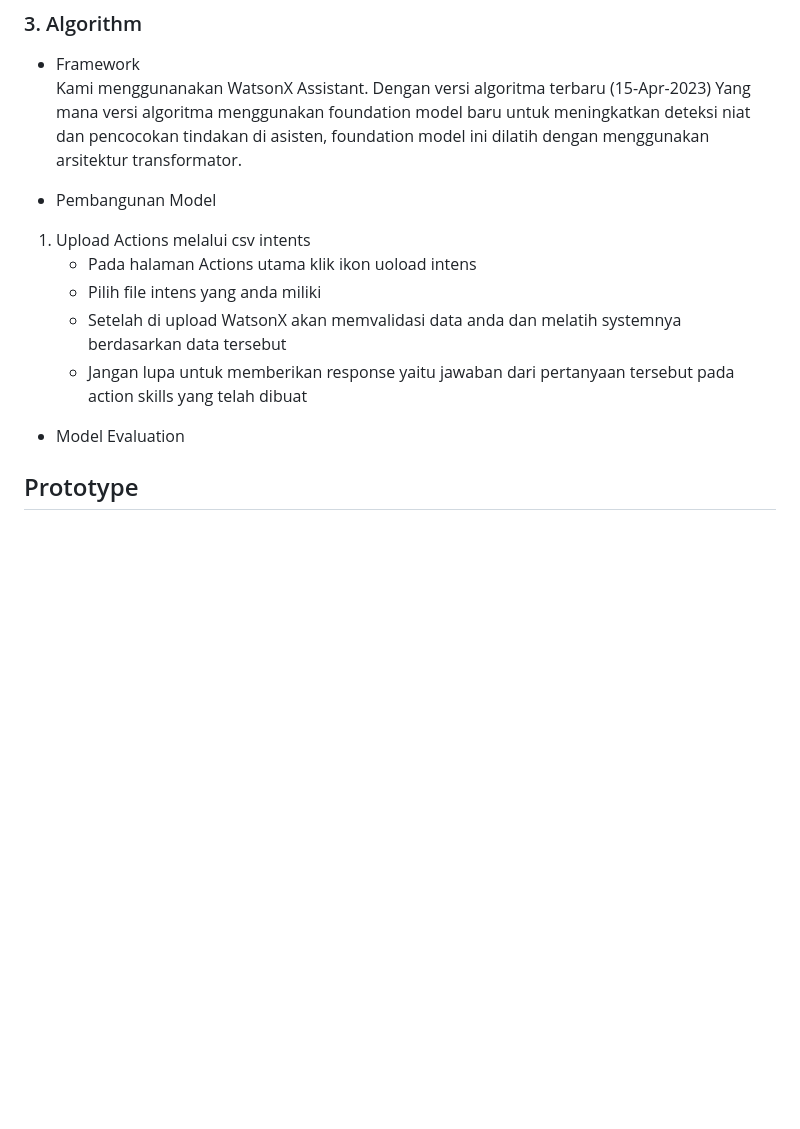
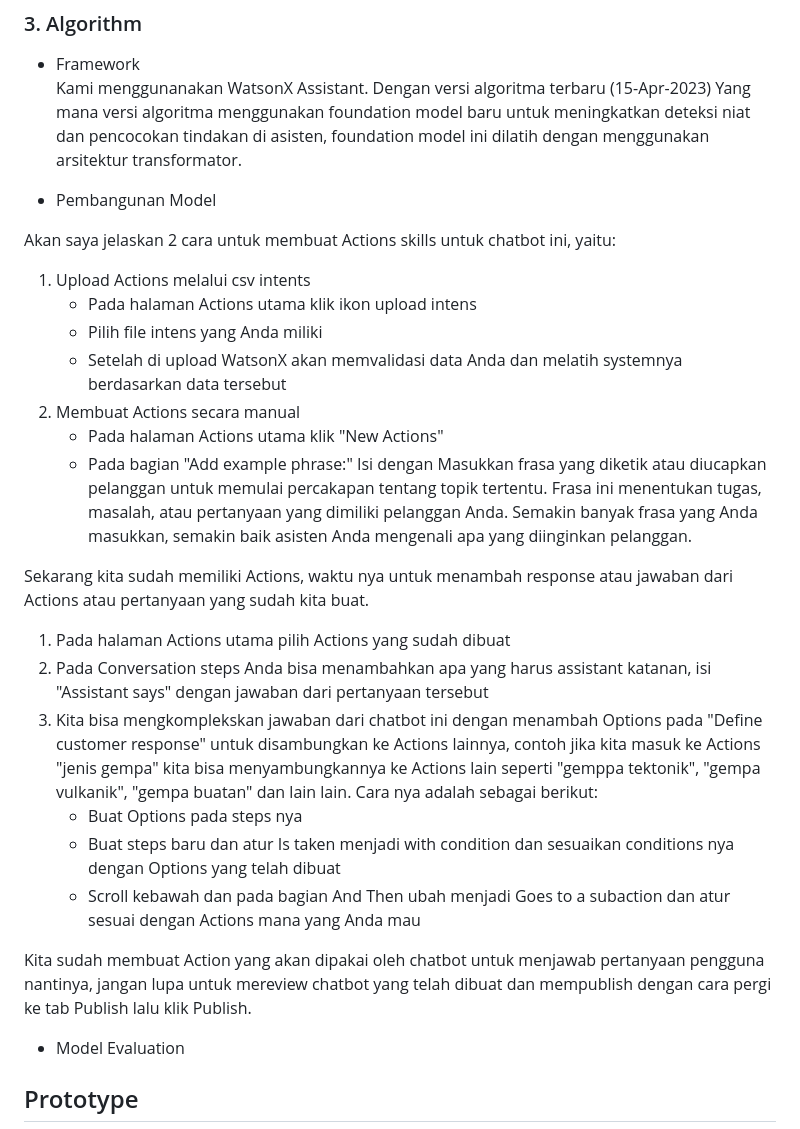
Before and after one commit to GufronAridho/Test1, a Markdown page: README.md, the part around the change. GitHub-like rendering; blank space fills up the shorter version.

```diff
--- a/README.md
+++ b/README.md
@@ -102,12 +102,26 @@ Apa sih yang dimaksud dengan gempa vulkanik,gempa_vulkanik
 - Framework <br />
 Kami menggunanakan WatsonX Assistant. Dengan versi algoritma terbaru (15-Apr-2023) Yang mana versi algoritma menggunakan foundation model baru untuk meningkatkan deteksi niat dan pencocokan tindakan di asisten, foundation model ini dilatih dengan menggunakan arsitektur transformator.
 
-- Pembangunan Model <br />
+- Pembangunan Model
+
+Akan saya jelaskan 2 cara untuk membuat Actions skills untuk chatbot ini, yaitu:
 1. Upload Actions melalui csv intents
-     - Pada halaman Actions utama klik ikon uoload intens
-     - Pilih file intens yang anda miliki
-     - Setelah di upload WatsonX akan memvalidasi data anda dan melatih systemnya berdasarkan data tersebut
-     - Jangan lupa untuk memberikan response yaitu jawaban dari pertanyaan tersebut pada action skills yang telah dibuat
+     - Pada halaman Actions utama klik ikon upload intens
+     - Pilih file intens yang Anda miliki
+     - Setelah di upload WatsonX akan memvalidasi data Anda dan melatih systemnya berdasarkan data tersebut
+2. Membuat Actions secara manual
+     - Pada halaman Actions utama klik "New Actions"
+     - Pada bagian "Add example phrase:" Isi dengan Masukkan frasa yang diketik atau diucapkan pelanggan untuk memulai percakapan tentang topik tertentu. Frasa ini menentukan tugas, masalah, atau pertanyaan yang dimiliki pelanggan Anda. Semakin banyak frasa yang Anda masukkan, semakin baik asisten Anda mengenali apa yang diinginkan pelanggan.
+
+Sekarang kita sudah memiliki Actions, waktu nya untuk menambah response atau jawaban dari Actions atau pertanyaan yang sudah kita buat.
+1. Pada halaman Actions utama pilih Actions yang sudah dibuat
+2. Pada Conversation steps Anda bisa menambahkan apa yang harus assistant katanan, isi "Assistant says" dengan jawaban dari pertanyaan tersebut
+3. Kita bisa mengkomplekskan jawaban dari chatbot ini dengan menambah Options pada "Define customer response" untuk disambungkan ke Actions lainnya, contoh jika kita masuk ke Actions "jenis gempa" kita bisa menyambungkannya ke Actions lain seperti "gemppa tektonik", "gempa vulkanik", "gempa buatan" dan lain lain. Cara nya adalah sebagai berikut:
+     - Buat Options pada steps nya
+     - Buat steps baru dan atur Is taken menjadi with condition dan sesuaikan conditions nya dengan Options yang telah dibuat
+     - Scroll kebawah dan pada bagian And Then ubah menjadi Goes to a subaction dan atur sesuai dengan Actions mana yang Anda mau
+
+Kita sudah membuat Action yang akan dipakai oleh chatbot untuk menjawab pertanyaan pengguna nantinya, jangan lupa untuk mereview chatbot yang telah dibuat dan mempublish dengan cara pergi ke tab Publish lalu klik Publish.
 
 - Model Evaluation <br />
 
```
